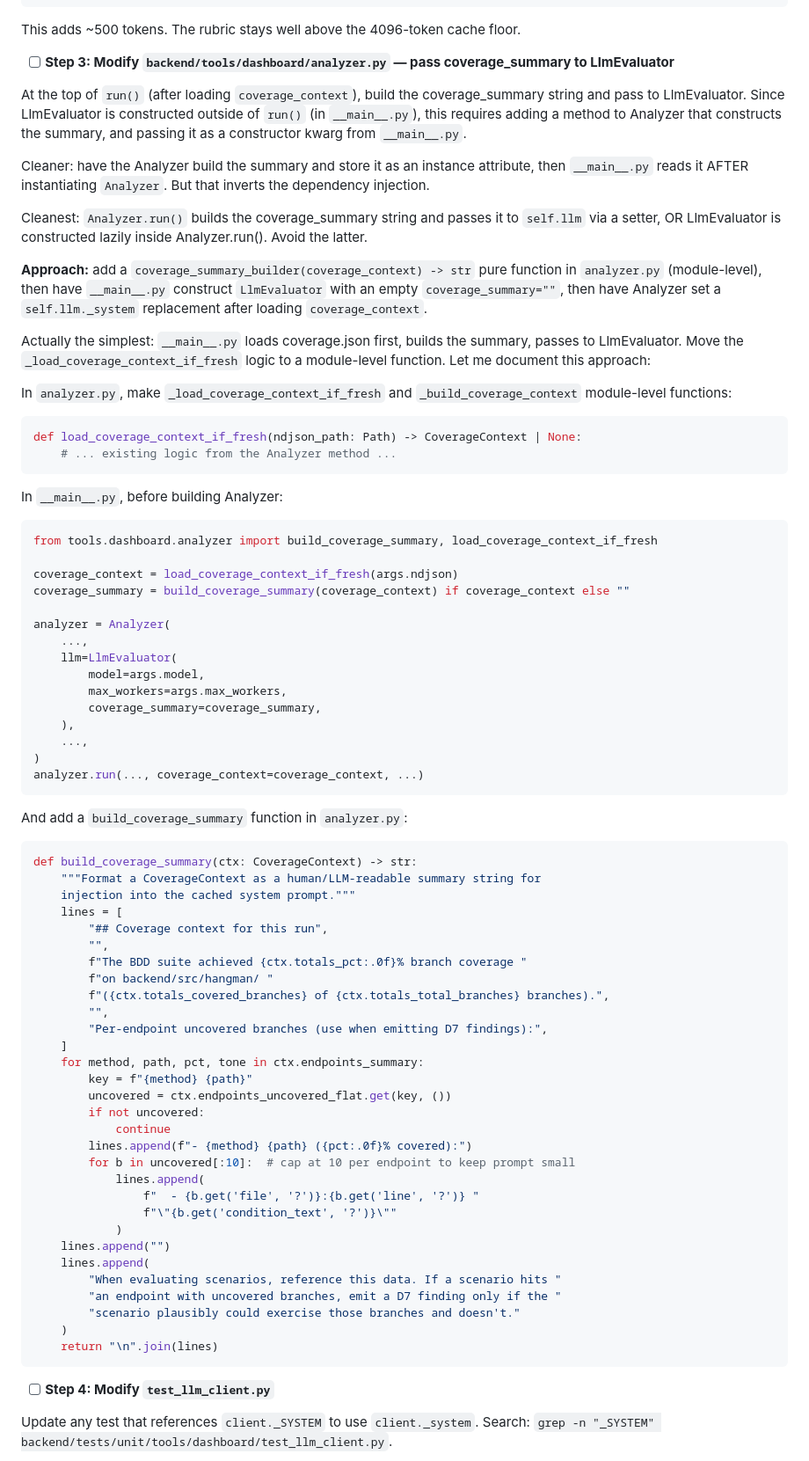
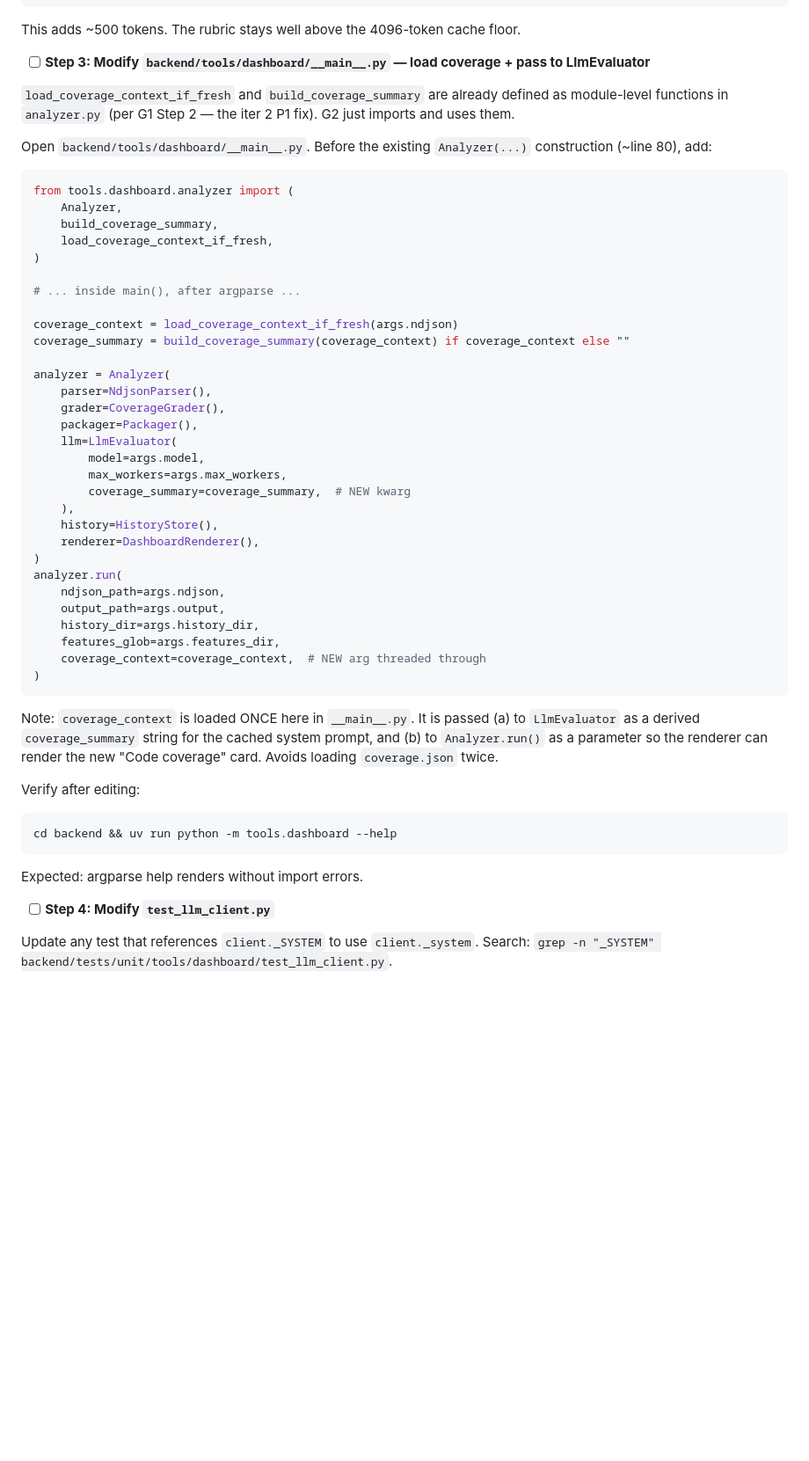
Before and after one commit to stegbk/hangman, a Markdown page: docs/plans/2026-04-24-bdd-branch-coverage-plan.md, the part around one of its changes. Shown at 88% size. GitHub-like rendering; blank space fills up the shorter version.

````diff
--- a/docs/plans/2026-04-24-bdd-branch-coverage-plan.md
+++ b/docs/plans/2026-04-24-bdd-branch-coverage-plan.md
@@ -3755,79 +3817,54 @@ additions with file:line evidence.
 
 This adds ~500 tokens. The rubric stays well above the 4096-token cache floor.
 
-- [ ] **Step 3: Modify `backend/tools/dashboard/analyzer.py` — pass coverage_summary to LlmEvaluator**
-
-At the top of `run()` (after loading `coverage_context`), build the coverage_summary string and pass to LlmEvaluator. Since LlmEvaluator is constructed outside of `run()` (in `__main__.py`), this requires adding a method to Analyzer that constructs the summary, and passing it as a constructor kwarg from `__main__.py`.
-
-Cleaner: have the Analyzer build the summary and store it as an instance attribute, then `__main__.py` reads it AFTER instantiating `Analyzer`. But that inverts the dependency injection.
-
-Cleanest: `Analyzer.run()` builds the coverage_summary string and passes it to `self.llm` via a setter, OR LlmEvaluator is constructed lazily inside Analyzer.run(). Avoid the latter.
-
-**Approach:** add a `coverage_summary_builder(coverage_context) -> str` pure function in `analyzer.py` (module-level), then have `__main__.py` construct `LlmEvaluator` with an empty `coverage_summary=""`, then have Analyzer set a `self.llm._system` replacement after loading `coverage_context`.
-
-Actually the simplest: `__main__.py` loads coverage.json first, builds the summary, passes to LlmEvaluator. Move the `_load_coverage_context_if_fresh` logic to a module-level function. Let me document this approach:
-
-In `analyzer.py`, make `_load_coverage_context_if_fresh` and `_build_coverage_context` module-level functions:
+- [ ] **Step 3: Modify `backend/tools/dashboard/__main__.py` — load coverage + pass to LlmEvaluator**
+
+`load_coverage_context_if_fresh` and `build_coverage_summary` are already defined as module-level functions in `analyzer.py` (per G1 Step 2 — the iter 2 P1 fix). G2 just imports and uses them.
+
+Open `backend/tools/dashboard/__main__.py`. Before the existing `Analyzer(...)` construction (~line 80), add:
 
 ```python
-def load_coverage_context_if_fresh(ndjson_path: Path) -> CoverageContext | None:
-    # ... existing logic from the Analyzer method ...
-```
-
-In `__main__.py`, before building Analyzer:
-
-```python
-from tools.dashboard.analyzer import build_coverage_summary, load_coverage_context_if_fresh
+from tools.dashboard.analyzer import (
+    Analyzer,
+    build_coverage_summary,
+    load_coverage_context_if_fresh,
+)
+
+# ... inside main(), after argparse ...
 
 coverage_context = load_coverage_context_if_fresh(args.ndjson)
 coverage_summary = build_coverage_summary(coverage_context) if coverage_context else ""
 
 analyzer = Analyzer(
-    ...,
+    parser=NdjsonParser(),
+    grader=CoverageGrader(),
+    packager=Packager(),
     llm=LlmEvaluator(
         model=args.model,
         max_workers=args.max_workers,
-        coverage_summary=coverage_summary,
+        coverage_summary=coverage_summary,  # NEW kwarg
     ),
-    ...,
+    history=HistoryStore(),
+    renderer=DashboardRenderer(),
 )
-analyzer.run(..., coverage_context=coverage_context, ...)
-```
-
-And add a `build_coverage_summary` function in `analyzer.py`:
-
-```python
-def build_coverage_summary(ctx: CoverageContext) -> str:
-    """Format a CoverageContext as a human/LLM-readable summary string for
-    injection into the cached system prompt."""
-    lines = [
-        "## Coverage context for this run",
-        "",
-        f"The BDD suite achieved {ctx.totals_pct:.0f}% branch coverage "
-        f"on backend/src/hangman/ "
-        f"({ctx.totals_covered_branches} of {ctx.totals_total_branches} branches).",
-        "",
-        "Per-endpoint uncovered branches (use when emitting D7 findings):",
-    ]
-    for method, path, pct, tone in ctx.endpoints_summary:
-        key = f"{method} {path}"
-        uncovered = ctx.endpoints_uncovered_flat.get(key, ())
-        if not uncovered:
-            continue
-        lines.append(f"- {method} {path} ({pct:.0f}% covered):")
-        for b in uncovered[:10]:  # cap at 10 per endpoint to keep prompt small
-            lines.append(
-                f"  - {b.get('file', '?')}:{b.get('line', '?')} "
-                f"\"{b.get('condition_text', '?')}\""
-            )
-    lines.append("")
-    lines.append(
-        "When evaluating scenarios, reference this data. If a scenario hits "
-        "an endpoint with uncovered branches, emit a D7 finding only if the "
-        "scenario plausibly could exercise those branches and doesn't."
-    )
-    return "\n".join(lines)
-```
+analyzer.run(
+    ndjson_path=args.ndjson,
+    output_path=args.output,
+    history_dir=args.history_dir,
+    features_glob=args.features_dir,
+    coverage_context=coverage_context,  # NEW arg threaded through
+)
+```
+
+Note: `coverage_context` is loaded ONCE here in `__main__.py`. It is passed (a) to `LlmEvaluator` as a derived `coverage_summary` string for the cached system prompt, and (b) to `Analyzer.run()` as a parameter so the renderer can render the new "Code coverage" card. Avoids loading `coverage.json` twice.
+
+Verify after editing:
+
+```bash
+cd backend && uv run python -m tools.dashboard --help
+```
+
+Expected: argparse help renders without import errors.
 
 - [ ] **Step 4: Modify `test_llm_client.py`**
 
````
Also changed, not shown: other parts of docs/plans/2026-04-24-bdd-branch-coverage-plan.md (+156 -94 lines).
